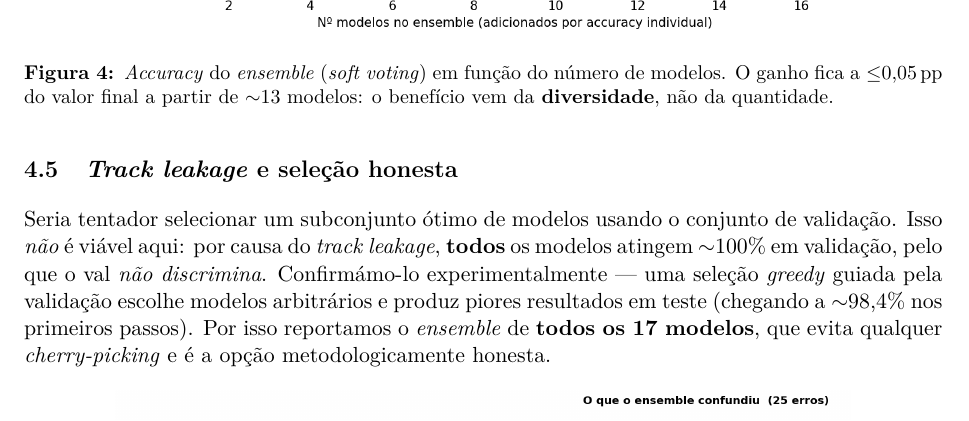
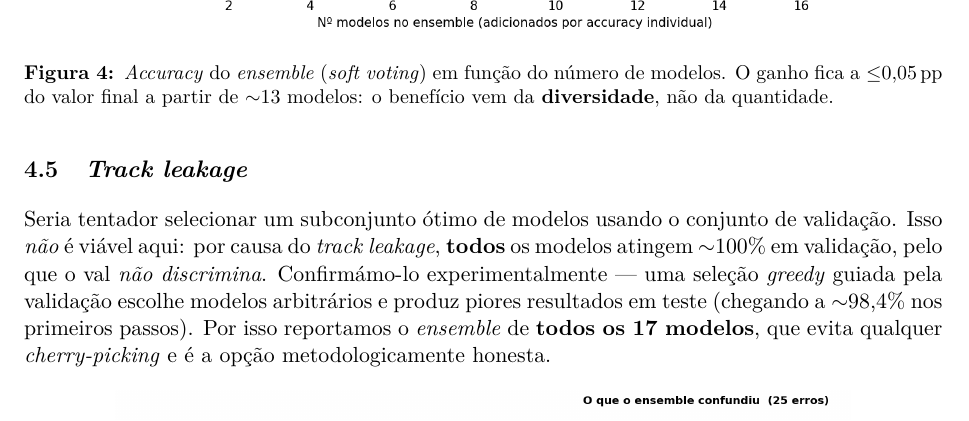
Before and after one commit to Barroso27/Projeto-VCPI, a LaTeX paper (report/relatorio.tex): part of page 7 of 8, cut so that both start at the same text. Compiled offline with pdfLaTeX.

Commit message:
commit final

```diff
--- a/report/relatorio.tex
+++ b/report/relatorio.tex
@@ -325,7 +325,7 @@ modelos. O ganho fica a $\le$0{,}05\,pp do valor final a partir de $\sim$13~mode
 benefício vem da \textbf{diversidade}, não da quantidade.}
 \end{figure}
 
-\subsection{\emph{Track leakage} e seleção honesta}
+\subsection{\emph{Track leakage}}
 
 Seria tentador selecionar um subconjunto ótimo de modelos usando o conjunto de validação.
 Isso \emph{não} é viável aqui: por causa do \emph{track leakage}, \textbf{todos} os
```
Also changed, not shown: report/relatorio.pdf.
